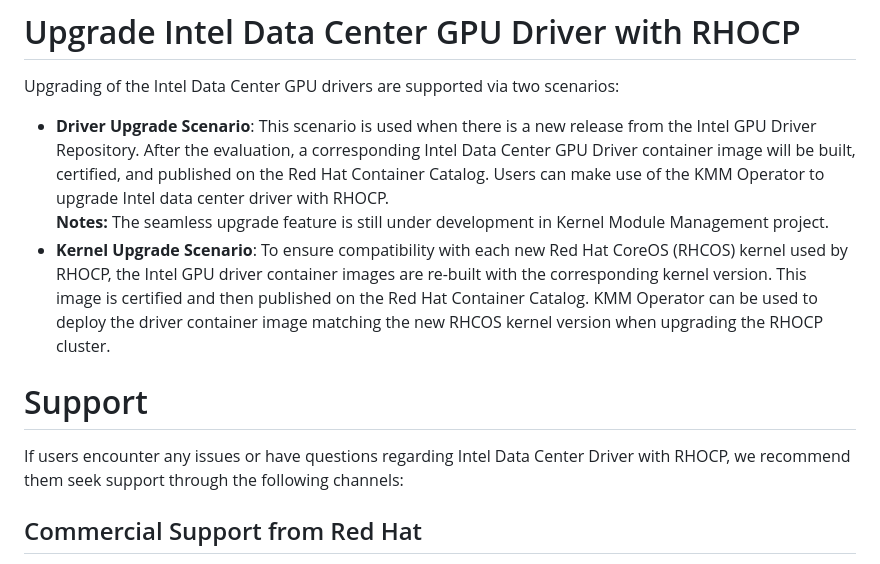
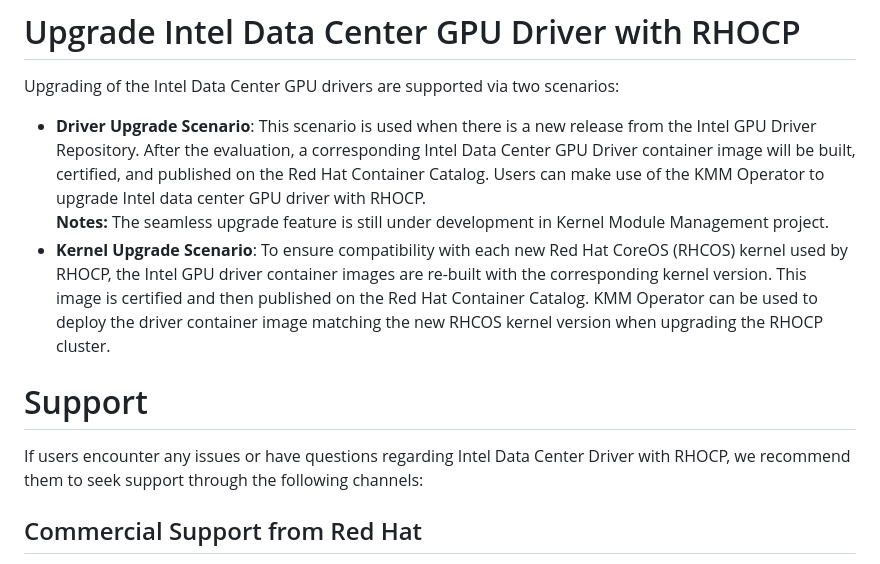
Before and after one commit to intel/intel-data-center-gpu-driver-for-openshift, a Markdown page: README.md, the part around the change. Rendered like a GitHub page.

Commit message:
readme: Update README.md
Minor fix to improve readme clarity.
Signed-off-by: Hersh Pathak hersh.pathak@intel.com

```diff
--- a/README.md
+++ b/README.md
@@ -18,12 +18,12 @@ For users who prefer to create customized driver container images, the on-premis
 
 # Upgrade Intel Data Center GPU Driver with RHOCP
 Upgrading of the Intel Data Center GPU drivers are supported via two scenarios:
-- **Driver Upgrade Scenario**: This scenario is used when there is a new release from the Intel GPU Driver Repository. After the evaluation, a corresponding Intel Data Center GPU Driver container image will be built, certified, and published on the Red Hat Container Catalog. Users can make use of the KMM Operator to upgrade Intel data center driver with RHOCP.
+- **Driver Upgrade Scenario**: This scenario is used when there is a new release from the Intel GPU Driver Repository. After the evaluation, a corresponding Intel Data Center GPU Driver container image will be built, certified, and published on the Red Hat Container Catalog. Users can make use of the KMM Operator to upgrade Intel data center GPU driver with RHOCP.
 **Notes:** The seamless upgrade feature is still under development in Kernel Module Management project.
 - **Kernel Upgrade Scenario**: To ensure compatibility with each new Red Hat CoreOS (RHCOS) kernel used by RHOCP, the Intel GPU driver container images are re-built with the corresponding kernel version. This image is certified and then published on the Red Hat Container Catalog. KMM Operator can be used to deploy the driver container image matching the new RHCOS kernel version when upgrading the RHOCP cluster.
 
 # Support
-If users encounter any issues or have questions regarding Intel Data Center Driver with RHOCP, we recommend them seek support through the following channels:
+If users encounter any issues or have questions regarding Intel Data Center Driver with RHOCP, we recommend them to seek support through the following channels:
 ## Commercial Support from Red Hat
 This project facilitates provisioning pre-built Intel Data Center GPU drivers with [Intel Technology Enabling for OpenShift](https://github.com/intel/intel-technology-enabling-for-openshift) project, which are then certified and published in the Red Hat Container Catalog. Commercial RHOCP release support is outlined in the [Red Hat OpenShift Container Platform Life Cycle Policy](https://access.redhat.com/support/policy/updates/openshift) and Intel collaborates with Red Hat to address specific requirements from our users.
 ## Open-Source Community Support
```
